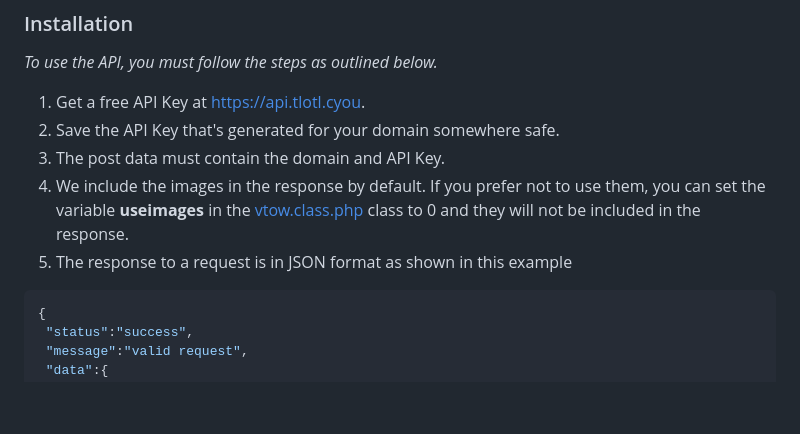
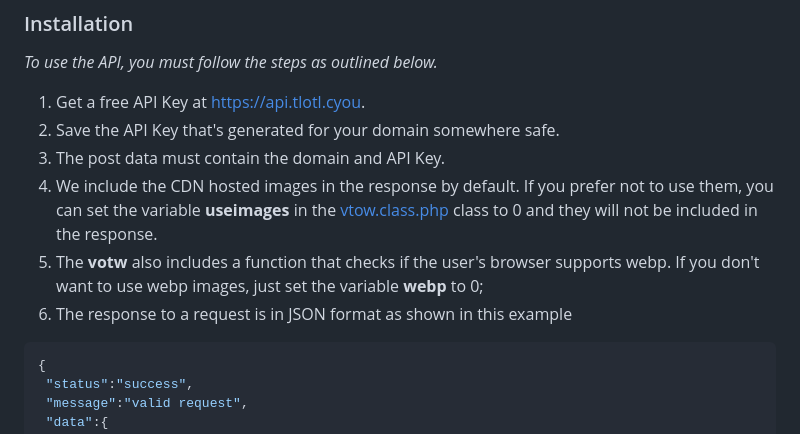
Before and after one commit to LittleJohnAU/votw, a Markdown page: README.md, the part around the change. GitHub-like rendering; blank space fills up the shorter version.

````diff
--- a/README.md
+++ b/README.md
@@ -68,8 +68,9 @@ _To use the API, you must follow the steps as outlined below._
 1. Get a free API Key at [https://api.tlotl.cyou](https://api.tlotl.cyou).
 2. Save the API Key that's generated for your domain somewhere safe.
 3. The post data must contain the domain and API Key.
-4. We include the images in the response by default. If you prefer not to use them, you can set the variable **useimages** in the [vtow.class.php](vtow.class.php) class to 0 and they will not be included in the response.
-5. The response to a request is in JSON format as shown in this example
+4. We include the CDN hosted images in the response by default. If you prefer not to use them, you can set the variable **useimages** in the [vtow.class.php](vtow.class.php) class to 0 and they will not be included in the response.
+5. The **votw** also includes a function that checks if the user's browser supports webp. If you don't want to use webp images, just set the variable **webp** to 0;
+6. The response to a request is in JSON format as shown in this example
   ```sh
 {
    "status":"success",
````
